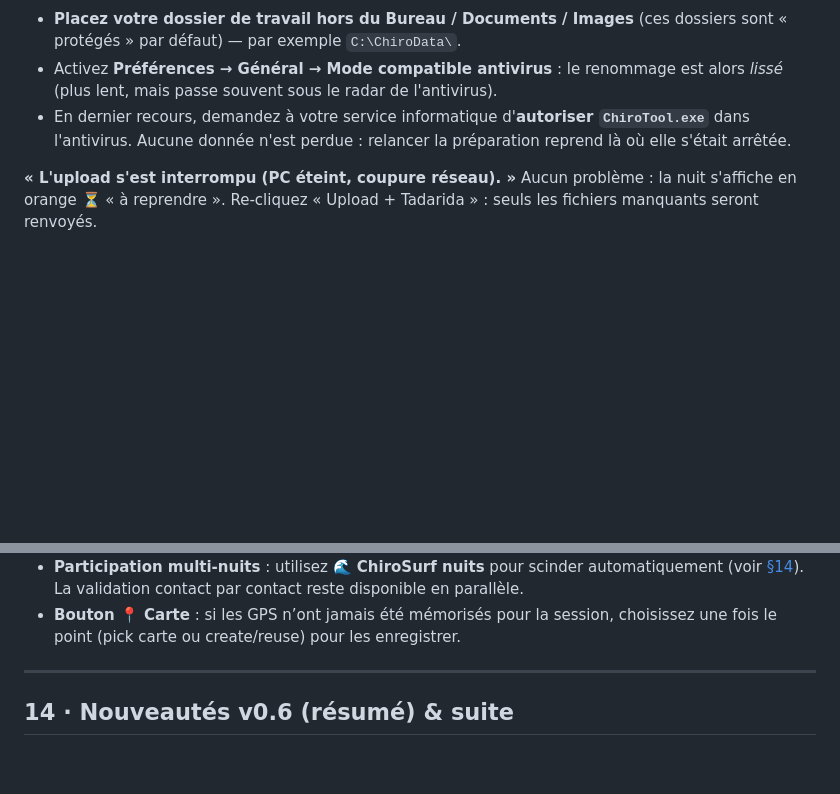
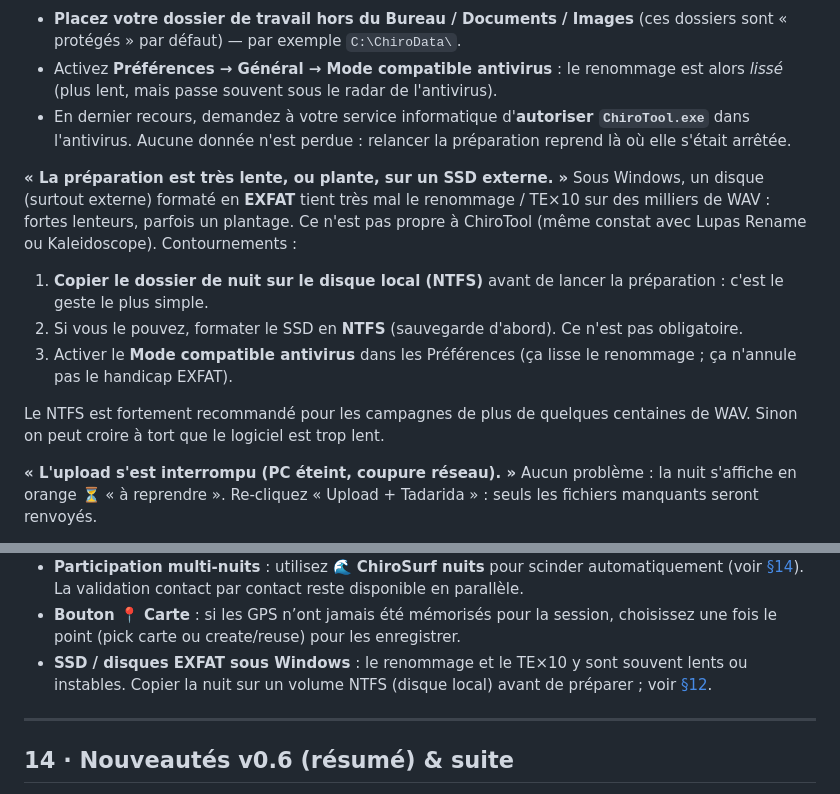
Before and after one commit to kevin-guille/ChiroTool, a Markdown page: docs/TUTORIEL.md, 2 parts joined by grey strips. Rendered like a GitHub page; blank space fills up the shorter version.

Commit message:
docs: disclaimer EXFAT dans le tutoriel FAQ
SSD EXFAT sous Windows : lenteur ou plantage au renommage / TE x10. Copie locale NTFS recommandee, reformatage facultatif.

```diff
--- a/docs/TUTORIEL.md
+++ b/docs/TUTORIEL.md
@@ -810,6 +810,22 @@ elle crée beaucoup de fichiers d'un coup (renommage/expansion), qu'ils prennent
 Aucune donnée n'est perdue : relancer la préparation reprend là où elle s'était
 arrêtée.
 
+**« La préparation est très lente, ou plante, sur un SSD externe. »**
+Sous Windows, un disque (surtout externe) formaté en **EXFAT** tient très mal
+le renommage / TE×10 sur des milliers de WAV : fortes lenteurs, parfois un
+plantage. Ce n'est pas propre à ChiroTool (même constat avec Lupas Rename ou
+Kaleidoscope). Contournements :
+
+1. **Copier le dossier de nuit sur le disque local (NTFS)** avant de lancer
+   la préparation : c'est le geste le plus simple.
+2. Si vous le pouvez, formater le SSD en **NTFS** (sauvegarde d'abord). Ce
+   n'est pas obligatoire.
+3. Activer le **Mode compatible antivirus** dans les Préférences (ça lisse
+   le renommage ; ça n'annule pas le handicap EXFAT).
+
+Le NTFS est fortement recommandé pour les campagnes de plus de quelques
+centaines de WAV. Sinon on peut croire à tort que le logiciel est trop lent.
+
 **« L'upload s'est interrompu (PC éteint, coupure réseau). »**
 Aucun problème : la nuit s'affiche en orange ⏳ « à reprendre ». Re-cliquez
 « Upload + Tadarida » : seuls les fichiers manquants seront renvoyés.
@@ -867,6 +883,9 @@ ChiroTool couvre la grande majorité des cas, mais pas (encore) tout :
   contact par contact reste disponible en parallèle.
 - **Bouton 📍 Carte** : si les GPS n’ont jamais été mémorisés pour la session,
   choisissez une fois le point (pick carte ou create/reuse) pour les enregistrer.
+- **SSD / disques EXFAT sous Windows** : le renommage et le TE×10 y sont
+  souvent lents ou instables. Copier la nuit sur un volume NTFS (disque local)
+  avant de préparer ; voir [§12](#12--questions-fréquentes--dépannage).
 
 ---
 
```
Also changed, not shown: CHANGELOG.md (+18 -0 lines).
